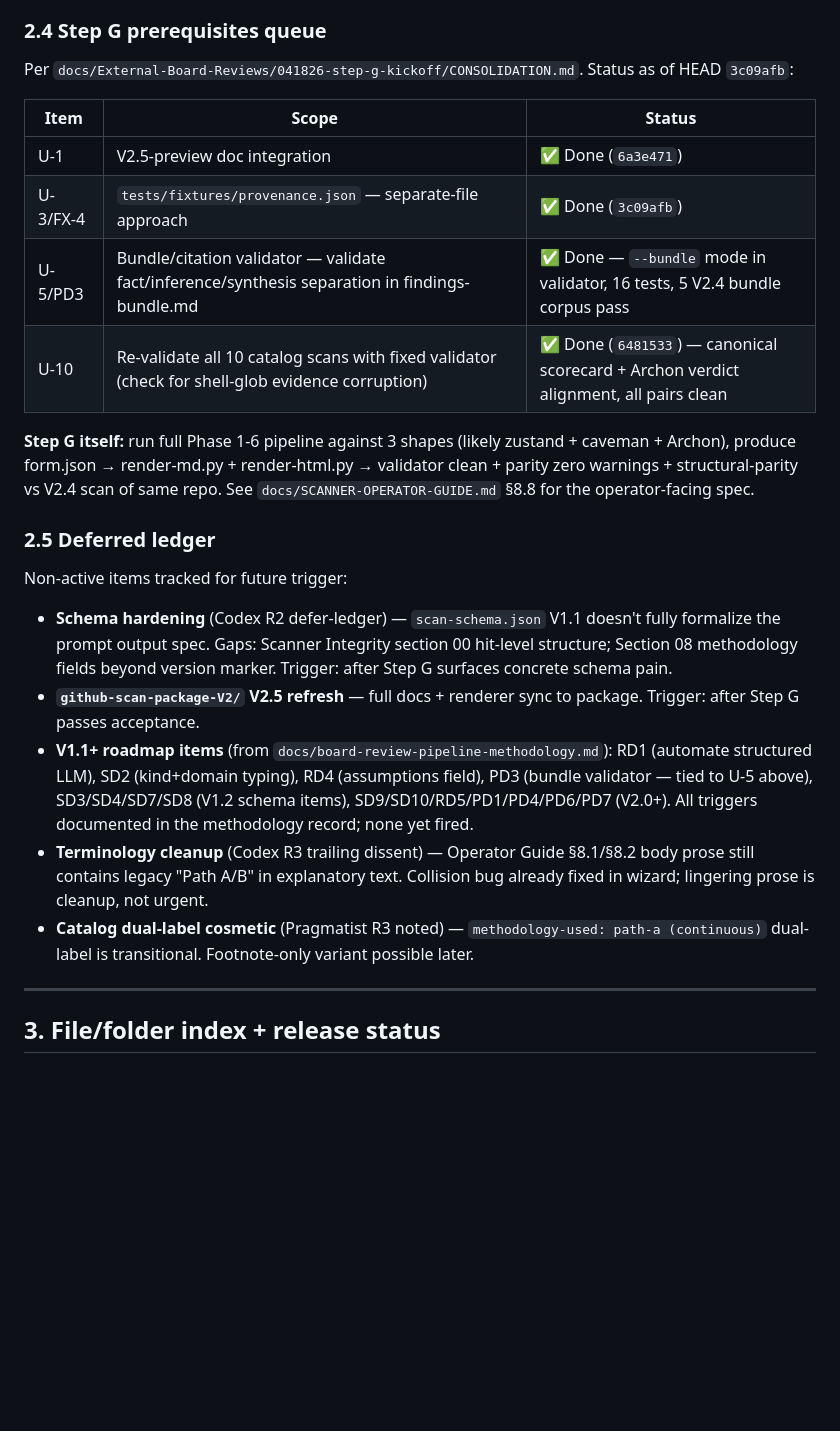
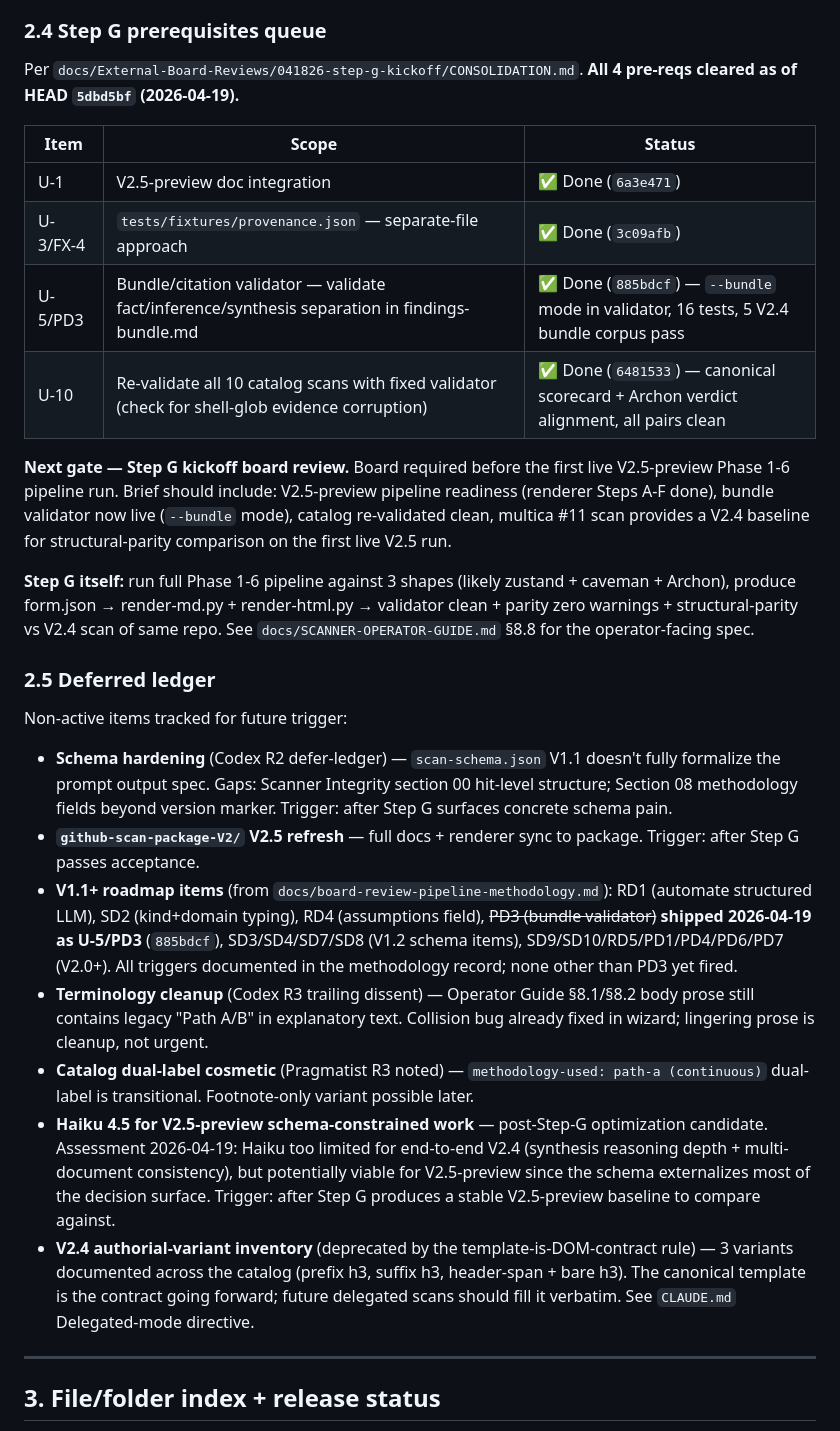
Before and after one commit to stefans71/stop-git-std, a Markdown page: REPO_MAP.md, the part around one of its changes. GitHub-like rendering; blank space fills up the shorter version.

```diff
--- a/REPO_MAP.md
+++ b/REPO_MAP.md
@@ -162,14 +164,16 @@ Then update `docs/External-Board-Reviews/README.md` master index.
 
 ### 2.4 Step G prerequisites queue
 
-Per `docs/External-Board-Reviews/041826-step-g-kickoff/CONSOLIDATION.md`. Status as of HEAD `3c09afb`:
+Per `docs/External-Board-Reviews/041826-step-g-kickoff/CONSOLIDATION.md`. **All 4 pre-reqs cleared as of HEAD `5dbd5bf` (2026-04-19).**
 
 | Item | Scope | Status |
 |---|---|---|
 | U-1 | V2.5-preview doc integration | ✅ Done (`6a3e471`) |
 | U-3/FX-4 | `tests/fixtures/provenance.json` — separate-file approach | ✅ Done (`3c09afb`) |
-| U-5/PD3 | Bundle/citation validator — validate fact/inference/synthesis separation in findings-bundle.md | ✅ Done — `--bundle` mode in validator, 16 tests, 5 V2.4 bundle corpus pass |
+| U-5/PD3 | Bundle/citation validator — validate fact/inference/synthesis separation in findings-bundle.md | ✅ Done (`885bdcf`) — `--bundle` mode in validator, 16 tests, 5 V2.4 bundle corpus pass |
 | U-10 | Re-validate all 10 catalog scans with fixed validator (check for shell-glob evidence corruption) | ✅ Done (`6481533`) — canonical scorecard + Archon verdict alignment, all pairs clean |
+
+**Next gate — Step G kickoff board review.** Board required before the first live V2.5-preview Phase 1-6 pipeline run. Brief should include: V2.5-preview pipeline readiness (renderer Steps A-F done), bundle validator now live (`--bundle` mode), catalog re-validated clean, multica #11 scan provides a V2.4 baseline for structural-parity comparison on the first live V2.5 run.
 
 **Step G itself:** run full Phase 1-6 pipeline against 3 shapes (likely zustand + caveman + Archon), produce form.json → render-md.py + render-html.py → validator clean + parity zero warnings + structural-parity vs V2.4 scan of same repo. See `docs/SCANNER-OPERATOR-GUIDE.md` §8.8 for the operator-facing spec.
 
@@ -179,9 +183,11 @@ Non-active items tracked for future trigger:
 
 - **Schema hardening** (Codex R2 defer-ledger) — `scan-schema.json` V1.1 doesn't fully formalize the prompt output spec. Gaps: Scanner Integrity section 00 hit-level structure; Section 08 methodology fields beyond version marker. Trigger: after Step G surfaces concrete schema pain.
 - **`github-scan-package-V2/` V2.5 refresh** — full docs + renderer sync to package. Trigger: after Step G passes acceptance.
-- **V1.1+ roadmap items** (from `docs/board-review-pipeline-methodology.md`): RD1 (automate structured LLM), SD2 (kind+domain typing), RD4 (assumptions field), PD3 (bundle validator — tied to U-5 above), SD3/SD4/SD7/SD8 (V1.2 schema items), SD9/SD10/RD5/PD1/PD4/PD6/PD7 (V2.0+). All triggers documented in the methodology record; none yet fired.
+- **V1.1+ roadmap items** (from `docs/board-review-pipeline-methodology.md`): RD1 (automate structured LLM), SD2 (kind+domain typing), RD4 (assumptions field), ~~PD3 (bundle validator)~~ **shipped 2026-04-19 as U-5/PD3** (`885bdcf`), SD3/SD4/SD7/SD8 (V1.2 schema items), SD9/SD10/RD5/PD1/PD4/PD6/PD7 (V2.0+). All triggers documented in the methodology record; none other than PD3 yet fired.
 - **Terminology cleanup** (Codex R3 trailing dissent) — Operator Guide §8.1/§8.2 body prose still contains legacy "Path A/B" in explanatory text. Collision bug already fixed in wizard; lingering prose is cleanup, not urgent.
 - **Catalog dual-label cosmetic** (Pragmatist R3 noted) — `methodology-used: path-a (continuous)` dual-label is transitional. Footnote-only variant possible later.
+- **Haiku 4.5 for V2.5-preview schema-constrained work** — post-Step-G optimization candidate. Assessment 2026-04-19: Haiku too limited for end-to-end V2.4 (synthesis reasoning depth + multi-document consistency), but potentially viable for V2.5-preview since the schema externalizes most of the decision surface. Trigger: after Step G produces a stable V2.5-preview baseline to compare against.
+- **V2.4 authorial-variant inventory** (deprecated by the template-is-DOM-contract rule) — 3 variants documented across the catalog (prefix h3, suffix h3, header-span + bare h3). The canonical template is the contract going forward; future delegated scans should fill it verbatim. See `CLAUDE.md` Delegated-mode directive.
 
 ---
 
```
Also changed, not shown: other parts of REPO_MAP.md (+7 -5 lines), AUDIT_TRAIL.md (+49 -0 lines).
